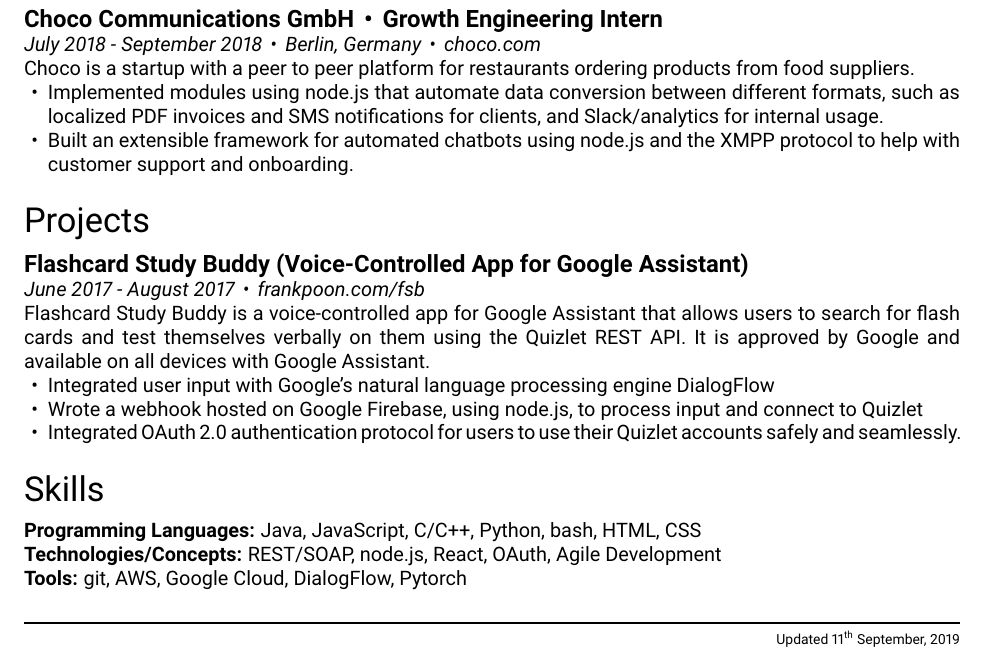
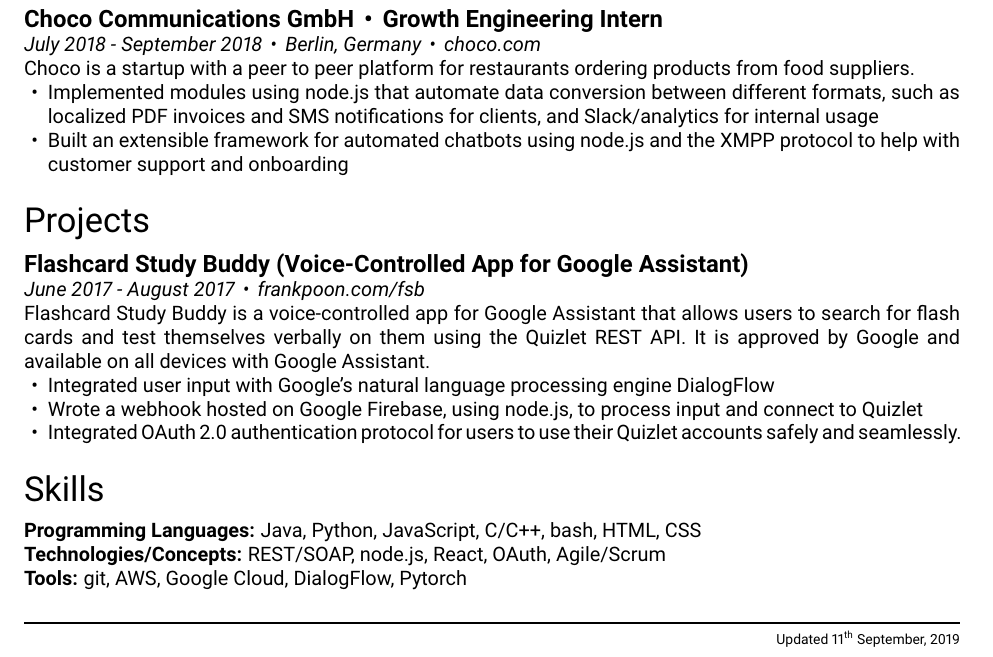
Before and after one commit to frankgpoon/frankpoon, a LaTeX CV (resume/frank_poon_resume.tex): part of the page, cut so that both start at the same text. Compiled offline with pdfLaTeX.

Commit message:
Fix resume style and indentation

```diff
--- a/resume/frank_poon_resume.tex
+++ b/resume/frank_poon_resume.tex
@@ -104,9 +108,9 @@
 }
 
 \section{Skills}
-\textbf{Programming Languages:} Java, JavaScript, C/C++, Python, bash, HTML, CSS
+\textbf{Programming Languages:} Java, Python, JavaScript, C/C++, bash, HTML, CSS
 
-\textbf{Technologies/Concepts:} REST/SOAP, node.js, React, OAuth, Agile Development
+\textbf{Technologies/Concepts:} REST/SOAP, node.js, React, OAuth, Agile/Scrum
 
 \textbf{Tools:} git, AWS, Google Cloud, DialogFlow, Pytorch
 
```
Also changed, not shown: resume/frank_poon_resume.pdf, resume/frank_poon_resume.tex (14 more changed lines).
